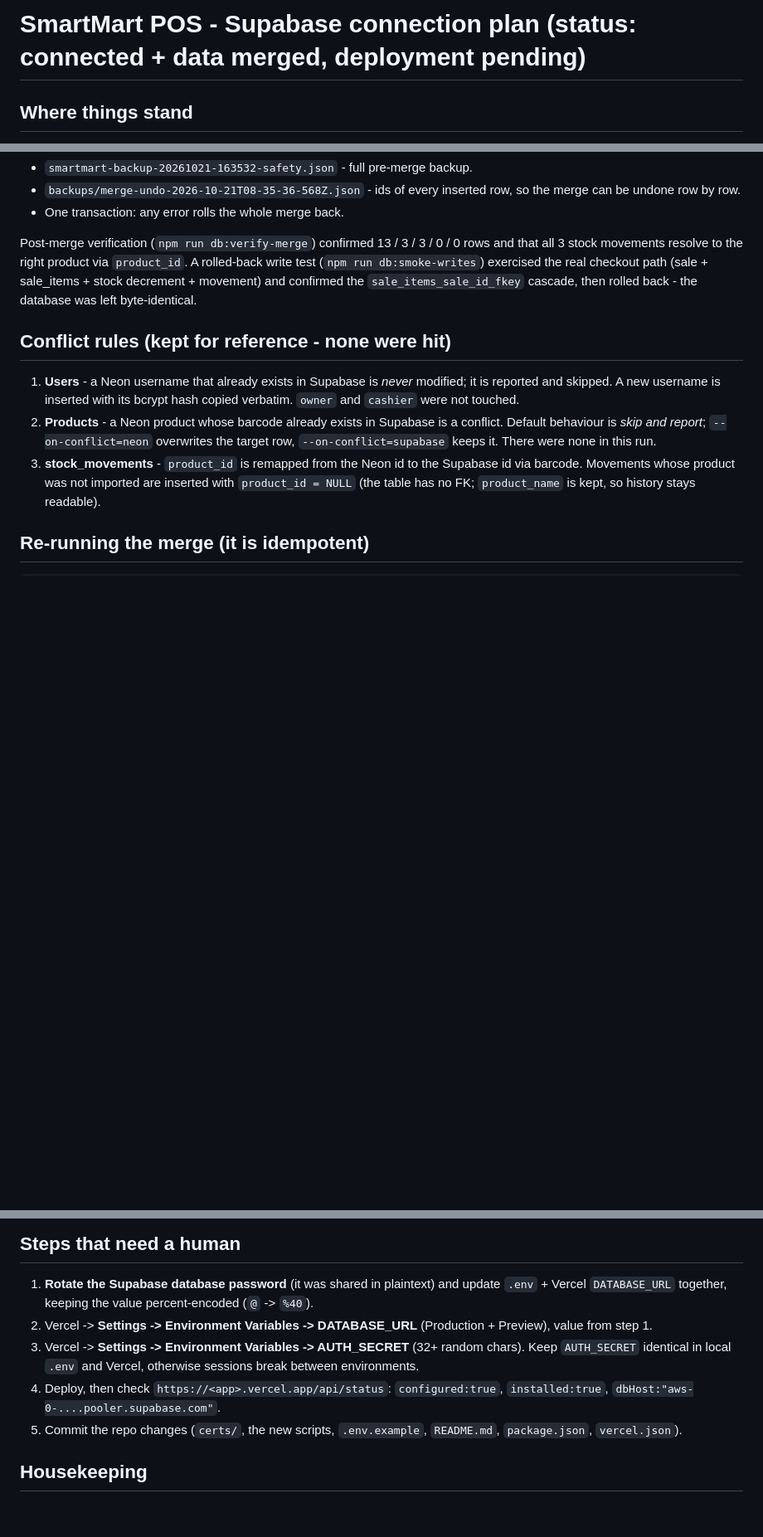
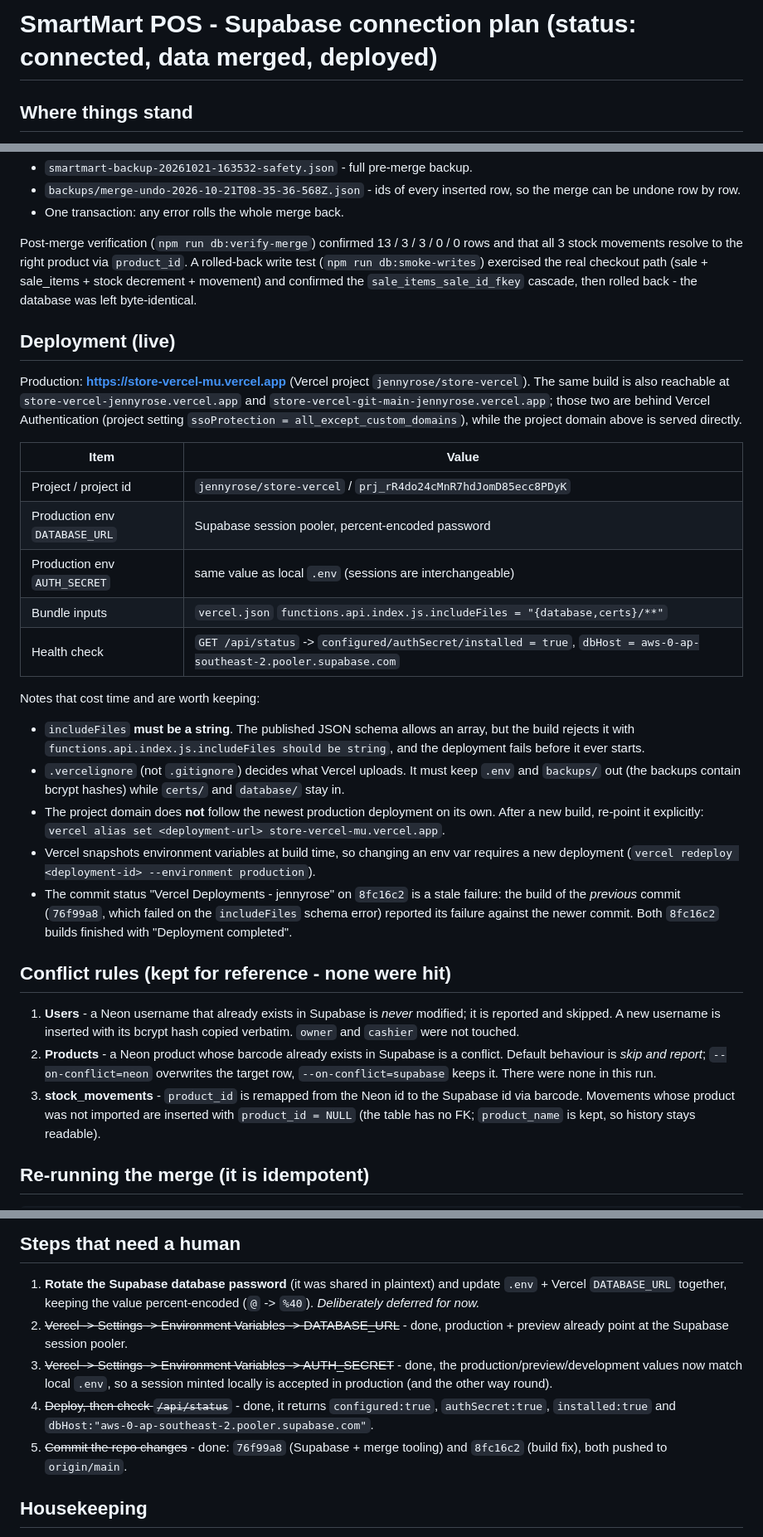
Before and after one commit to Sykqutie/store-vercel, a Markdown page: plan.md, 3 parts joined by grey strips. Shown at 83% size. GitHub-like rendering; blank space fills up the shorter version.

Commit message:
Document the live deployment and the Vercel build/alias gotchas

```diff
--- a/plan.md
+++ b/plan.md
@@ -1,4 +1,4 @@
-# SmartMart POS - Supabase connection plan (status: connected + data merged, deployment pending)
+# SmartMart POS - Supabase connection plan (status: connected, data merged, deployed)
 
 ## Where things stand
 
@@ -63,6 +63,41 @@ real checkout path (sale + sale_items + stock decrement + movement) and
 confirmed the `sale_items_sale_id_fkey` cascade, then rolled back - the
 database was left byte-identical.
 
+## Deployment (live)
+
+Production: **https://store-vercel-mu.vercel.app** (Vercel project `jennyrose/store-vercel`).
+The same build is also reachable at `store-vercel-jennyrose.vercel.app` and
+`store-vercel-git-main-jennyrose.vercel.app`; those two are behind Vercel
+Authentication (project setting `ssoProtection = all_except_custom_domains`),
+while the project domain above is served directly.
+
+| Item | Value |
+| --- | --- |
+| Project / project id | `jennyrose/store-vercel` / `prj_rR4do24cMnR7hdJomD85ecc8PDyK` |
+| Production env `DATABASE_URL` | Supabase session pooler, percent-encoded password |
+| Production env `AUTH_SECRET` | same value as local `.env` (sessions are interchangeable) |
+| Bundle inputs | `vercel.json` `functions.api.index.js.includeFiles = "{database,certs}/**"` |
+| Health check | `GET /api/status` -> `configured/authSecret/installed = true`, `dbHost = aws-0-ap-southeast-2.pooler.supabase.com` |
+
+Notes that cost time and are worth keeping:
+
+- `includeFiles` **must be a string**. The published JSON schema allows an
+  array, but the build rejects it with
+  `functions.api.index.js.includeFiles should be string`, and the deployment
+  fails before it ever starts.
+- `.vercelignore` (not `.gitignore`) decides what Vercel uploads. It must keep
+  `.env` and `backups/` out (the backups contain bcrypt hashes) while
+  `certs/` and `database/` stay in.
+- The project domain does **not** follow the newest production deployment on
+  its own. After a new build, re-point it explicitly:
+  `vercel alias set <deployment-url> store-vercel-mu.vercel.app`.
+- Vercel snapshots environment variables at build time, so changing an env var
+  requires a new deployment (`vercel redeploy <deployment-id> --environment production`).
+- The commit status "Vercel Deployments - jennyrose" on `8fc16c2` is a stale
+  failure: the build of the *previous* commit (`76f99a8`, which failed on the
+  `includeFiles` schema error) reported its failure against the newer commit.
+  Both `8fc16c2` builds finished with "Deployment completed".
+
 ## Conflict rules (kept for reference - none were hit)
 
 1. **Users** - a Neon username that already exists in Supabase is *never*
@@ -97,16 +132,17 @@ already exist, so they are reported as identical/present.
 
 1. **Rotate the Supabase database password** (it was shared in plaintext) and
    update `.env` + Vercel `DATABASE_URL` together, keeping the value
-   percent-encoded (`@` -> `%40`).
-2. Vercel -> **Settings -> Environment Variables -> DATABASE_URL**
-   (Production + Preview), value from step 1.
-3. Vercel -> **Settings -> Environment Variables -> AUTH_SECRET** (32+ random
-   chars). Keep `AUTH_SECRET` identical in local `.env` and Vercel, otherwise
-   sessions break between environments.
-4. Deploy, then check `https://<app>.vercel.app/api/status`:
-   `configured:true`, `installed:true`, `dbHost:"aws-0-....pooler.supabase.com"`.
-5. Commit the repo changes (`certs/`, the new scripts, `.env.example`,
-   `README.md`, `package.json`, `vercel.json`).
+   percent-encoded (`@` -> `%40`). *Deliberately deferred for now.*
+2. ~~Vercel -> Settings -> Environment Variables -> DATABASE_URL~~ - done,
+   production + preview already point at the Supabase session pooler.
+3. ~~Vercel -> Settings -> Environment Variables -> AUTH_SECRET~~ - done, the
+   production/preview/development values now match local `.env`, so a session
+   minted locally is accepted in production (and the other way round).
+4. ~~Deploy, then check `/api/status`~~ - done, it returns
+   `configured:true`, `authSecret:true`, `installed:true` and
+   `dbHost:"aws-0-ap-southeast-2.pooler.supabase.com"`.
+5. ~~Commit the repo changes~~ - done: `76f99a8` (Supabase + merge tooling)
+   and `8fc16c2` (build fix), both pushed to `origin/main`.
 
 ## Housekeeping
 
```
